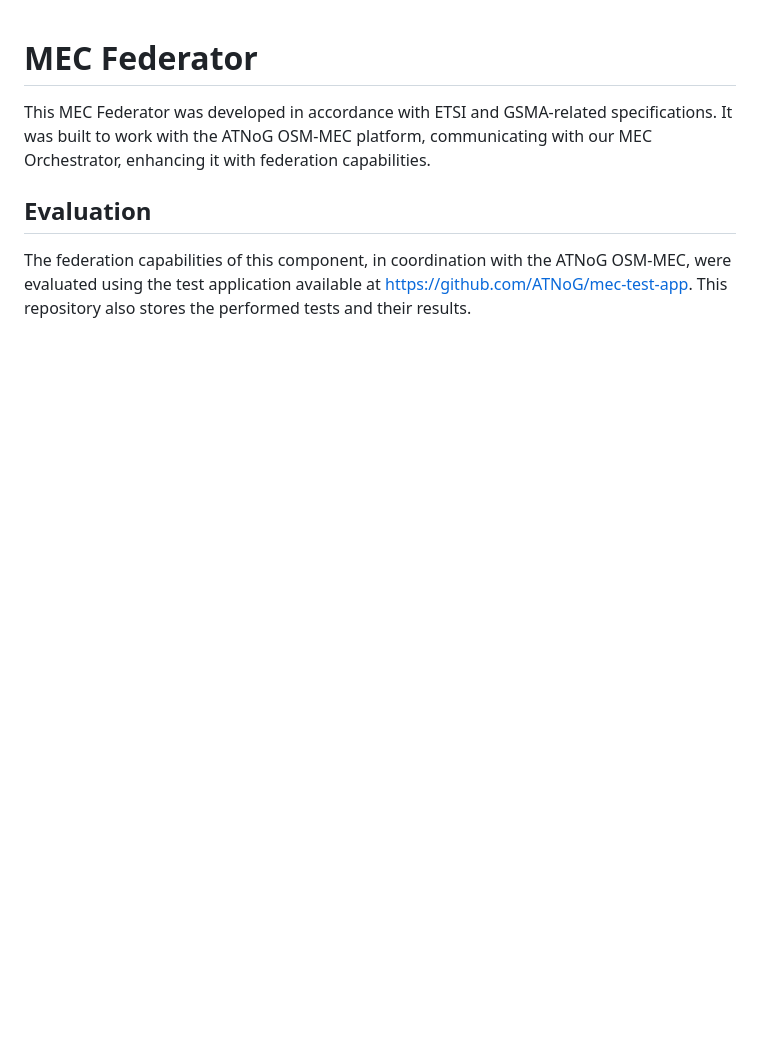
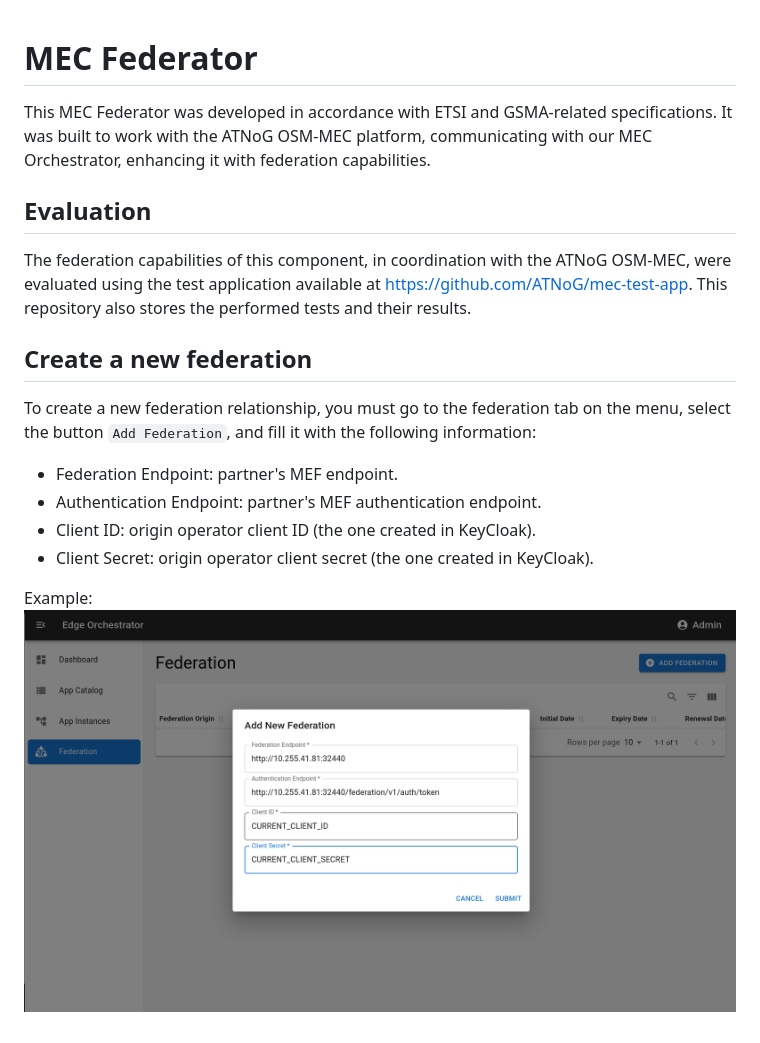
Before and after one commit to ATNoG/mec-federator, a Markdown page: README.md, the part around the change. GitHub-like rendering; pictures changed too: figs/form.png (added); blank space fills up the shorter version.

Commit message:
small documentation update
Signed-off-by: oEscal <pedroescaleira@hotmail.com>

```diff
--- a/README.md
+++ b/README.md
@@ -5,3 +5,14 @@ This MEC Federator was developed in accordance with ETSI and GSMA-related specif
 ## Evaluation
 
 The federation capabilities of this component, in coordination with the ATNoG OSM-MEC, were evaluated using the test application available at https://github.com/ATNoG/mec-test-app. This repository also stores the performed tests and their results.
+
+## Create a new federation
+
+To create a new federation relationship, you must go to the federation tab on the menu, select the button `Add Federation`, and fill it with the following information:
+- Federation Endpoint: partner's MEF endpoint.
+- Authentication Endpoint: partner's MEF authentication endpoint.
+- Client ID: origin operator client ID (the one created in KeyCloak).
+- Client Secret: origin operator client secret (the one created in KeyCloak).
+
+Example:
+![form](./figs/form.png)
```
